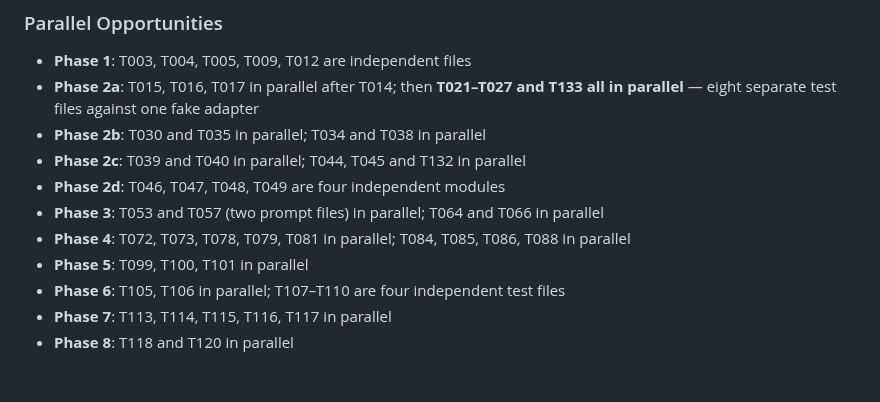
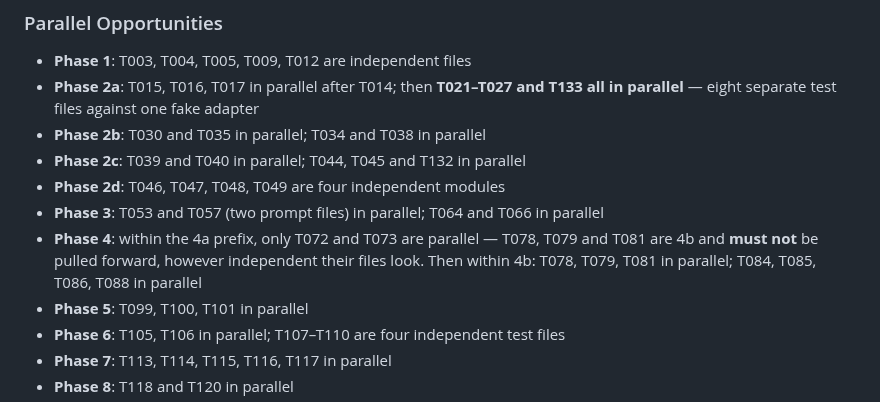
Before and after one commit to matteopilotto/epyhia, a Markdown page: specs/001-epyhia-agency/tasks.md, the part around one of its changes. Rendered like a GitHub page; blank space fills up the shorter version.

```diff
--- a/specs/001-epyhia-agency/tasks.md
+++ b/specs/001-epyhia-agency/tasks.md
@@ -330,7 +359,9 @@ businesses.
 - **Phase 2c**: T039 and T040 in parallel; T044, T045 and T132 in parallel
 - **Phase 2d**: T046, T047, T048, T049 are four independent modules
 - **Phase 3**: T053 and T057 (two prompt files) in parallel; T064 and T066 in parallel
-- **Phase 4**: T072, T073, T078, T079, T081 in parallel; T084, T085, T086, T088 in parallel
+- **Phase 4**: within the 4a prefix, only T072 and T073 are parallel — T078, T079 and T081 are
+  4b and **must not** be pulled forward, however independent their files look. Then within 4b:
+  T078, T079, T081 in parallel; T084, T085, T086, T088 in parallel
 - **Phase 5**: T099, T100, T101 in parallel
 - **Phase 6**: T105, T106 in parallel; T107–T110 are four independent test files
 - **Phase 7**: T113, T114, T115, T116, T117 in parallel
```
Also changed, not shown: other parts of specs/001-epyhia-agency/tasks.md (+39 -3 lines).
